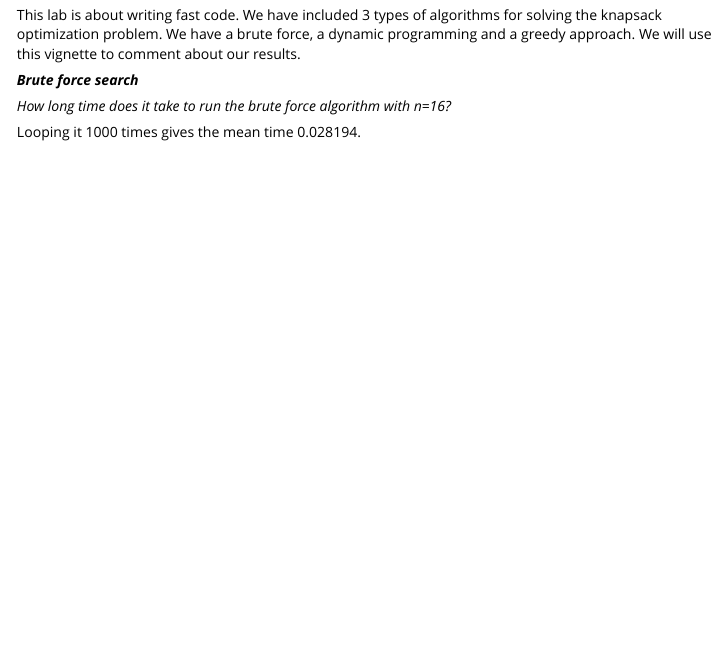
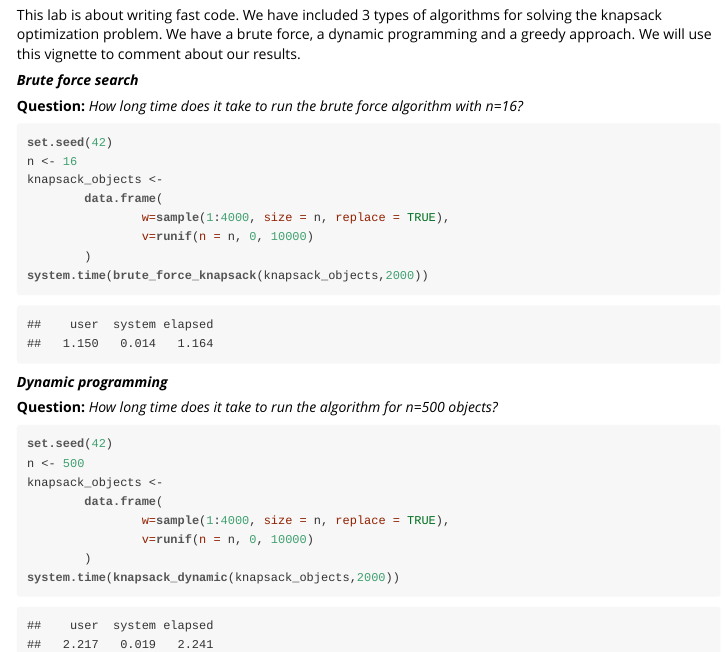
Before and after one commit to Kresch/Lab6, an R Markdown document (Lab6/vignettes/lab_report_knapsack.Rmd): the page in a window 1100 px wide, from 150 px down. The pictures show the output file Lab6/vignettes/lab_report_knapsack.html that the author committed with the source, opened offline.

Commit message:
vignetted some

````diff
--- a/Lab6/vignettes/lab_report_knapsack.Rmd
+++ b/Lab6/vignettes/lab_report_knapsack.Rmd
@@ -12,6 +12,30 @@ This lab is about writing fast code. We have included 3 types of algorithms for
 
 _**Brute force search**_
 
-*How long time does it take to run the brute force algorithm with n=16?*
+**Question:** *How long time does it take to run the brute force algorithm with n=16?*
 
-Looping it 1000 times gives the mean time 0.028194.
+```{r}
+set.seed(42)
+n <- 16
+knapsack_objects <-
+        data.frame(
+                w=sample(1:4000, size = n, replace = TRUE),
+                v=runif(n = n, 0, 10000)
+        )
+system.time(brute_force_knapsack(knapsack_objects,2000))
+```
+
+
+_**Dynamic programming**_
+
+**Question:** *How long time does it take to run the algorithm for n=500 objects?*
+```{r}
+set.seed(42)
+n <- 500
+knapsack_objects <-
+        data.frame(
+                w=sample(1:4000, size = n, replace = TRUE),
+                v=runif(n = n, 0, 10000)
+        )
+system.time(knapsack_dynamic(knapsack_objects,2000))
+```
````
Also changed, not shown: Lab6/vignettes/lab_report_knapsack.R (+15 -14 lines), Lab6/vignettes/lab_report_knapsack.html.
